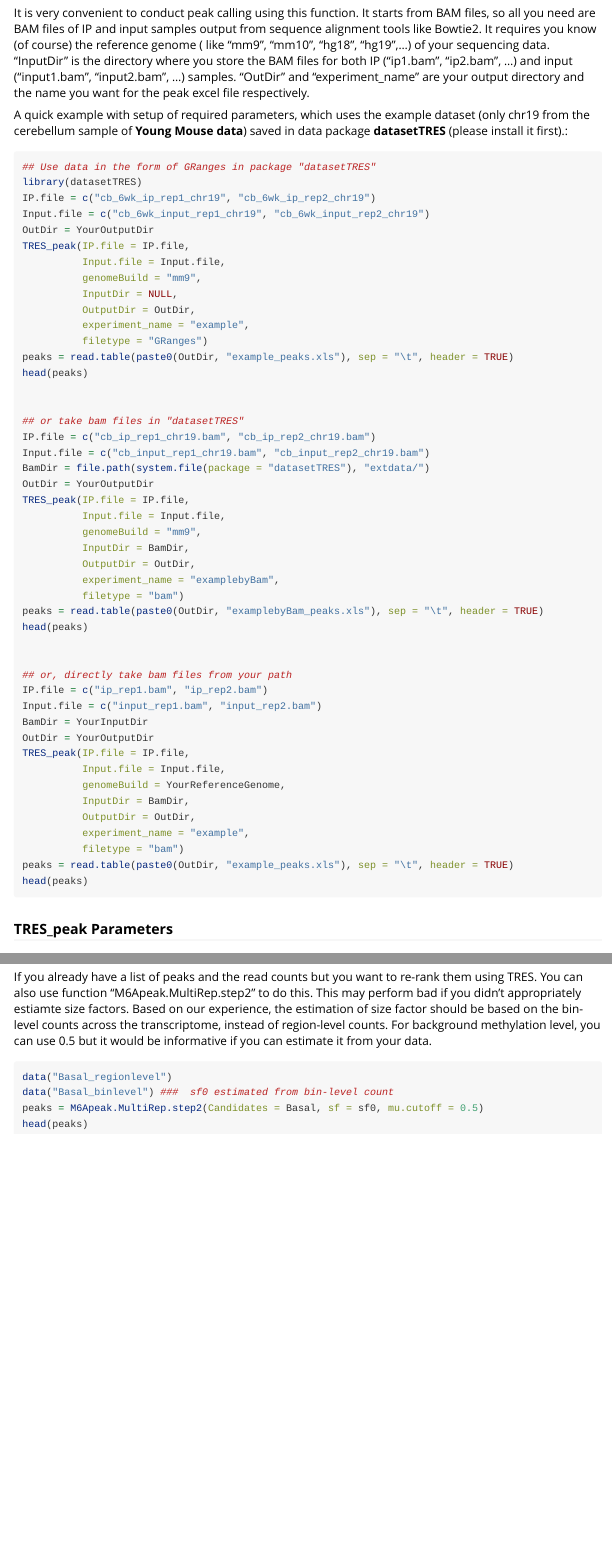
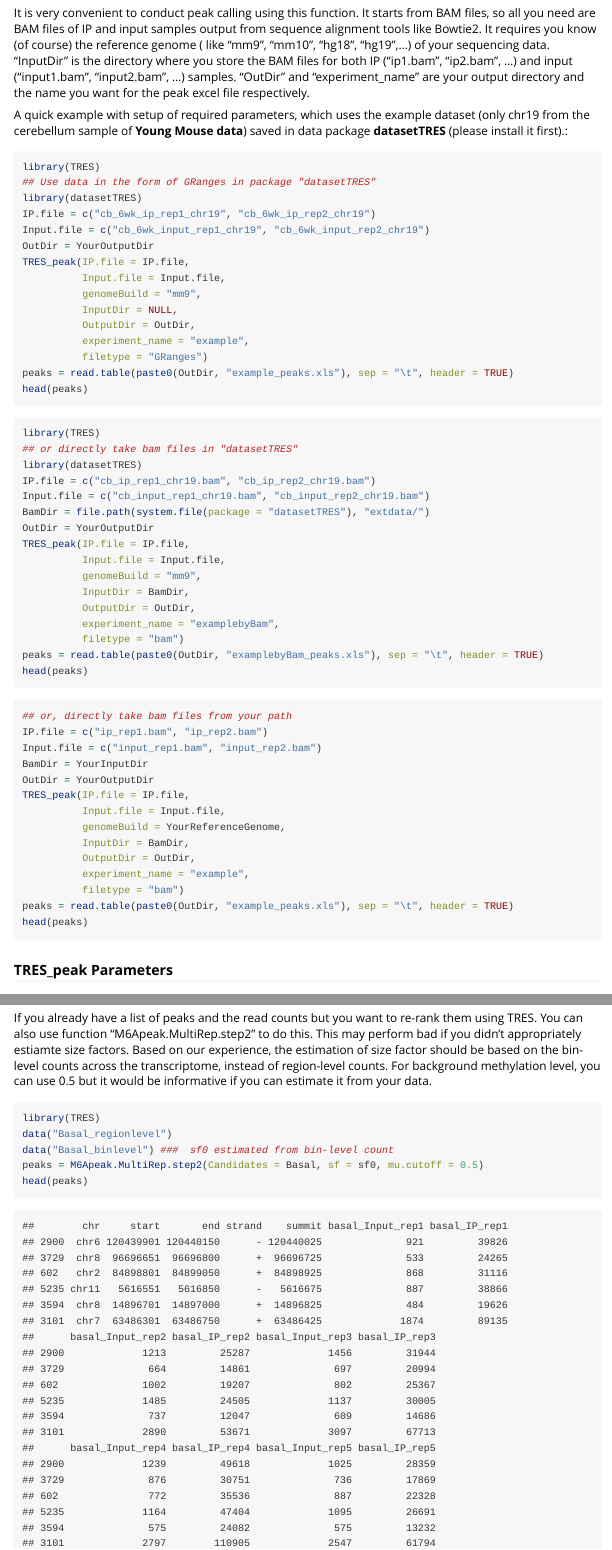
Before and after one commit to ZhenxingGuo0015/TRES, an R Markdown document (vignettes/TRES.Rmd): the page in a window 1100 px wide, from 750 px down, and a second part further down, joined at a grey line. Rendered offline with R 4.5, knitr and Pandoc, with nearby package versions; some code elsewhere in the file could not run offline; long lines of code are wrapped.

Commit message:
Update TRES.Rmd

````diff
--- a/vignettes/TRES.Rmd
+++ b/vignettes/TRES.Rmd
@@ -32,7 +32,8 @@ There are one main function and multiple subfunctions in TRES for different usag
 It is very convenient to conduct peak calling using this function. It starts from BAM files, so all you need are BAM files of IP and input samples output from sequence alignment tools like Bowtie2. It requires you know (of course) the reference genome ( like "mm9", "mm10", "hg18", "hg19",...) of your sequencing data. "InputDir" is the directory where you store the BAM files for both IP ("ip1.bam", "ip2.bam", ...) and input ("input1.bam", "input2.bam", ...) samples. "OutDir" and "experiment_name" are your output directory and the name you want for the peak excel file respectively.
 
 A quick example with setup of required parameters, which uses the example dataset (only chr19 from the cerebellum sample of **Young Mouse data**) saved in data package **datasetTRES** (please install it first).:
-```{r, eval=FALSE}
+```{r, eval= FALSE}
+library(TRES)
 ## Use data in the form of GRanges in package "datasetTRES"
 library(datasetTRES)
 IP.file = c("cb_6wk_ip_rep1_chr19", "cb_6wk_ip_rep2_chr19")
@@ -48,8 +49,12 @@ TRES_peak(IP.file = IP.file,
 peaks = read.table(paste0(OutDir, "example_peaks.xls"), sep = "\t", header = TRUE)
 head(peaks)
 
+```
 
-## or take bam files in "datasetTRES"
+```{r, eval= FALSE}
+library(TRES)
+## or directly take bam files in "datasetTRES"
+library(datasetTRES)
 IP.file = c("cb_ip_rep1_chr19.bam", "cb_ip_rep2_chr19.bam")
 Input.file = c("cb_input_rep1_chr19.bam", "cb_input_rep2_chr19.bam")
 BamDir = file.path(system.file(package = "datasetTRES"), "extdata/")
@@ -63,8 +68,9 @@ TRES_peak(IP.file = IP.file,
           filetype = "bam")
 peaks = read.table(paste0(OutDir, "examplebyBam_peaks.xls"), sep = "\t", header = TRUE)
 head(peaks)
+```
 
-
+```{r, eval=FALSE}
 ## or, directly take bam files from your path
 IP.file = c("ip_rep1.bam", "ip_rep2.bam")
 Input.file = c("input_rep1.bam", "input_rep2.bam")
@@ -156,7 +162,8 @@ Note, there are additional columns whose name involves the character ".bam". The
 If you have more than 1 replicates and already have bin-level counts from BAM files. You can use functions "M6Apeak.MultiRep.step1" and "M6Apeak.MultiRep.step2" togther for peak calling. "M6Apeak.MultiRep.step1" detect and combine significant bins to form candidate regions and "M6Apeak.MultiRep.step2" ranks candidate regions separately by the proposed empirical Bayesian hirarchical negative binomial model and by DESeq2 (if required).
 
 A quick example:
-```{r, eval=FALSE}
+```{r, eval= TRUE, message=FALSE, warning=FALSE}
+library(TRES)
 data("Basal_binlevel") ### The first 14 columns are from basal samples of mouse cortex
 sf0 = colSums(allbincount)/median(colSums(allbincount)) # size factor estimation
 ### first step to call candidate regions
@@ -260,7 +269,8 @@ head(peaks)
 ### 3.2 Other usage
 If you already have a list of peaks and the read counts but you want to re-rank them using TRES. You can also use function "M6Apeak.MultiRep.step2" to do this. This may perform bad if you didn't appropriately estiamte size factors. Based on our experience, the estimation of size factor should be based on the bin-level counts across the transcriptome, instead of region-level counts. For background methylation level, you can use 0.5 but it would be informative if you can estimate it from your data.
 
-```{r, eval=FALSE}
+```{r, eval=TRUE, message= FALSE, warning= FALSE}
+library(TRES)
 data("Basal_regionlevel")
 data("Basal_binlevel") ###  sf0 estimated from bin-level count
 peaks = M6Apeak.MultiRep.step2(Candidates = Basal, sf = sf0, mu.cutoff = 0.5)
````
Also changed, not shown: vignettes/TRES.Rmd (4 more changed lines).
